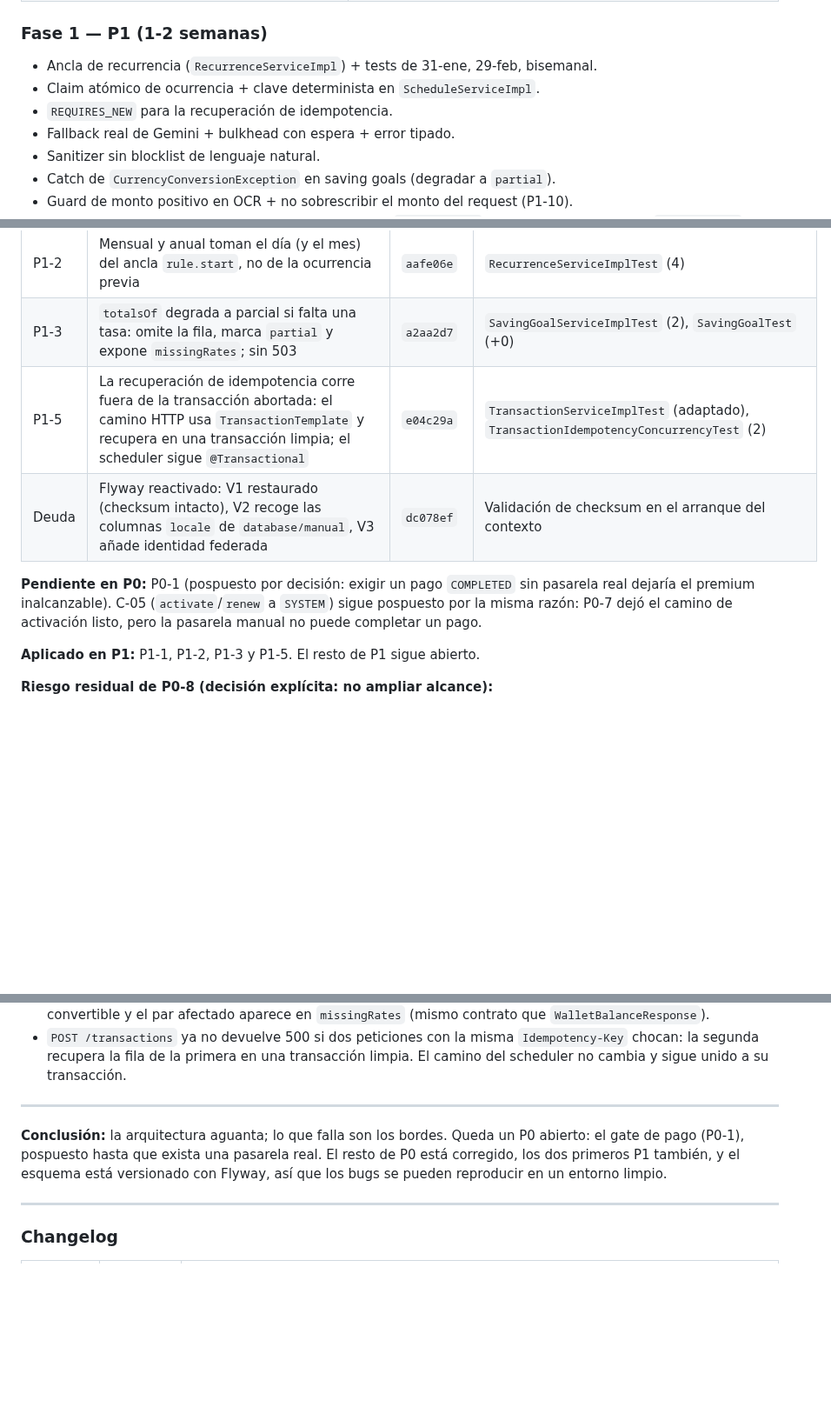
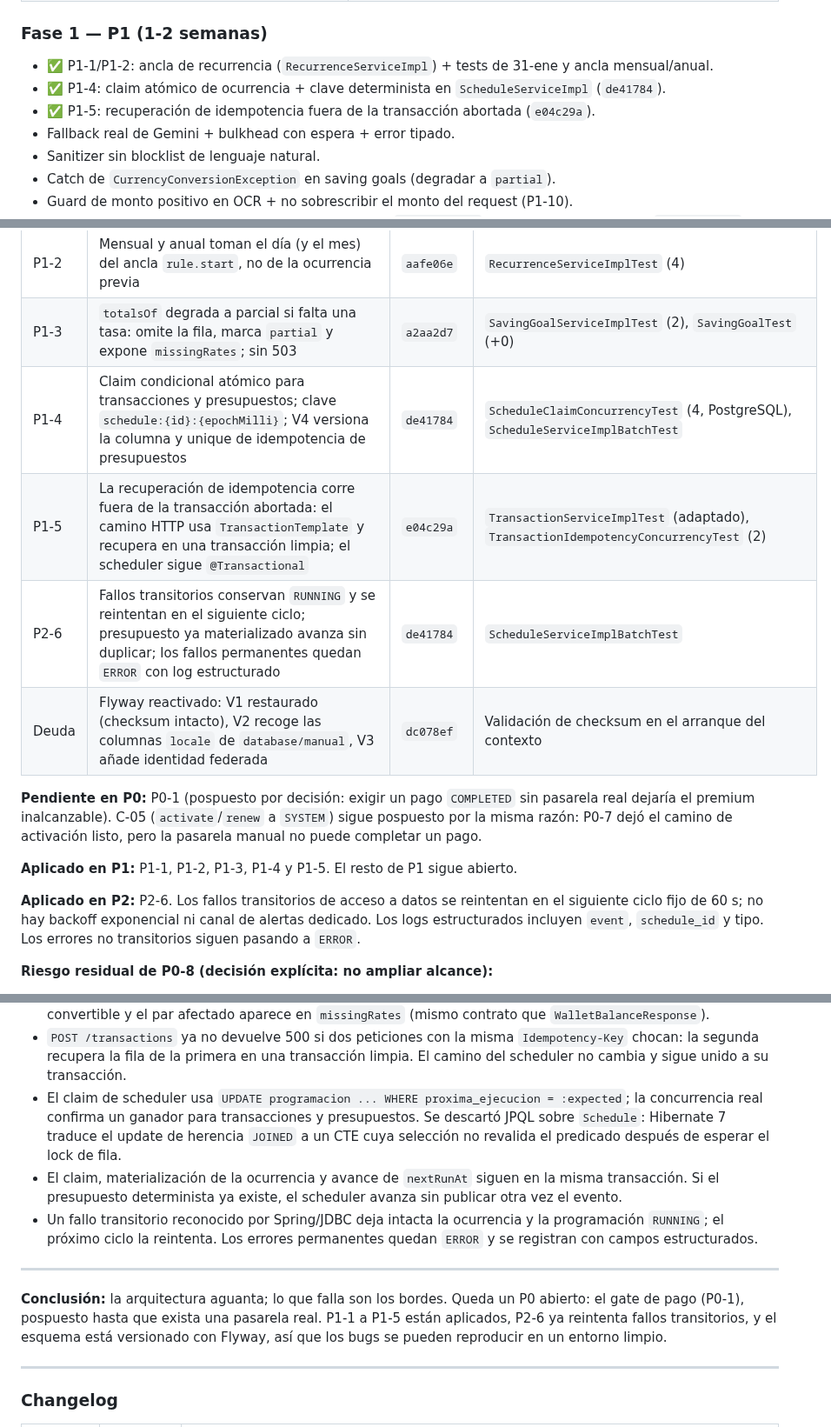
Before and after one commit to Elias2049J/finanx, a Markdown page: docs/auditoria-mejoras.md, 3 parts joined by grey strips. Shown at 87% size. Drawn GitHub-style; blank space fills up the shorter version.

Commit message:
docs(auditoria): registrar P1-4 y P2-6

```diff
--- a/docs/auditoria-mejoras.md
+++ b/docs/auditoria-mejoras.md
@@ -392,9 +392,9 @@ Comparación con la corrida anterior (818 VUs): ~520 req/s con p95 50 ms. El sal
 
 ### Fase 1 — P1 (1-2 semanas)
 
-- Ancla de recurrencia (`RecurrenceServiceImpl`) + tests de 31-ene, 29-feb, bisemanal.
-- Claim atómico de ocurrencia + clave determinista en `ScheduleServiceImpl`.
-- `REQUIRES_NEW` para la recuperación de idempotencia.
+- ✅ P1-1/P1-2: ancla de recurrencia (`RecurrenceServiceImpl`) + tests de 31-ene y ancla mensual/anual.
+- ✅ P1-4: claim atómico de ocurrencia + clave determinista en `ScheduleServiceImpl` (`de41784`).
+- ✅ P1-5: recuperación de idempotencia fuera de la transacción abortada (`e04c29a`).
 - Fallback real de Gemini + bulkhead con espera + error tipado.
 - Sanitizer sin blocklist de lenguaje natural.
 - Catch de `CurrencyConversionException` en saving goals (degradar a `partial`).
@@ -560,12 +560,16 @@ Aplicado sobre `master` el 2026-10-24. Verificación: `.\mvnw.cmd test` → **27
 | P1-1 | Un presupuesto recurrente se finaliza cuando `now >= end` y congela el gasto de su propia ventana `[start, end]` | `bbb3d00` | `BudgetServiceImplTest` (+2) |
 | P1-2 | Mensual y anual toman el día (y el mes) del ancla `rule.start`, no de la ocurrencia previa | `aafe06e` | `RecurrenceServiceImplTest` (4) |
 | P1-3 | `totalsOf` degrada a parcial si falta una tasa: omite la fila, marca `partial` y expone `missingRates`; sin 503 | `a2aa2d7` | `SavingGoalServiceImplTest` (2), `SavingGoalTest` (+0) |
+| P1-4 | Claim condicional atómico para transacciones y presupuestos; clave `schedule:{id}:{epochMilli}`; V4 versiona la columna y unique de idempotencia de presupuestos | `de41784` | `ScheduleClaimConcurrencyTest` (4, PostgreSQL), `ScheduleServiceImplBatchTest` |
 | P1-5 | La recuperación de idempotencia corre fuera de la transacción abortada: el camino HTTP usa `TransactionTemplate` y recupera en una transacción limpia; el scheduler sigue `@Transactional` | `e04c29a` | `TransactionServiceImplTest` (adaptado), `TransactionIdempotencyConcurrencyTest` (2) |
+| P2-6 | Fallos transitorios conservan `RUNNING` y se reintentan en el siguiente ciclo; presupuesto ya materializado avanza sin duplicar; los fallos permanentes quedan `ERROR` con log estructurado | `de41784` | `ScheduleServiceImplBatchTest` |
 | Deuda | Flyway reactivado: V1 restaurado (checksum intacto), V2 recoge las columnas `locale` de `database/manual`, V3 añade identidad federada | `dc078ef` | Validación de checksum en el arranque del contexto |
 
 **Pendiente en P0:** P0-1 (pospuesto por decisión: exigir un pago `COMPLETED` sin pasarela real dejaría el premium inalcanzable). C-05 (`activate`/`renew` a `SYSTEM`) sigue pospuesto por la misma razón: P0-7 dejó el camino de activación listo, pero la pasarela manual no puede completar un pago.
 
-**Aplicado en P1:** P1-1, P1-2, P1-3 y P1-5. El resto de P1 sigue abierto.
+**Aplicado en P1:** P1-1, P1-2, P1-3, P1-4 y P1-5. El resto de P1 sigue abierto.
+
+**Aplicado en P2:** P2-6. Los fallos transitorios de acceso a datos se reintentan en el siguiente ciclo fijo de 60 s; no hay backoff exponencial ni canal de alertas dedicado. Los logs estructurados incluyen `event`, `schedule_id` y tipo. Los errores no transitorios siguen pasando a `ERROR`.
 
 **Riesgo residual de P0-8 (decisión explícita: no ampliar alcance):**
 
@@ -590,10 +594,13 @@ Aplicado sobre `master` el 2026-10-24. Verificación: `.\mvnw.cmd test` → **27
 - El ancla mensual/anual se toma de `rule.start`; si el día no existe en el mes destino se usa el último día (31-ene → 28/29-feb → 31-mar).
 - Una tasa ausente en una meta de ahorro ya no devuelve 503: la meta se marca `partial`, se omite la fila no convertible y el par afectado aparece en `missingRates` (mismo contrato que `WalletBalanceResponse`).
 - `POST /transactions` ya no devuelve 500 si dos peticiones con la misma `Idempotency-Key` chocan: la segunda recupera la fila de la primera en una transacción limpia. El camino del scheduler no cambia y sigue unido a su transacción.
+- El claim de scheduler usa `UPDATE programacion ... WHERE proxima_ejecucion = :expected`; la concurrencia real confirma un ganador para transacciones y presupuestos. Se descartó JPQL sobre `Schedule`: Hibernate 7 traduce el update de herencia `JOINED` a un CTE cuya selección no revalida el predicado después de esperar el lock de fila.
+- El claim, materialización de la ocurrencia y avance de `nextRunAt` siguen en la misma transacción. Si el presupuesto determinista ya existe, el scheduler avanza sin publicar otra vez el evento.
+- Un fallo transitorio reconocido por Spring/JDBC deja intacta la ocurrencia y la programación `RUNNING`; el próximo ciclo la reintenta. Los errores permanentes quedan `ERROR` y se registran con campos estructurados.
 
 ---
 
-**Conclusión:** la arquitectura aguanta; lo que falla son los bordes. Queda un P0 abierto: el gate de pago (P0-1), pospuesto hasta que exista una pasarela real. El resto de P0 está corregido, los dos primeros P1 también, y el esquema está versionado con Flyway, así que los bugs se pueden reproducir en un entorno limpio.
+**Conclusión:** la arquitectura aguanta; lo que falla son los bordes. Queda un P0 abierto: el gate de pago (P0-1), pospuesto hasta que exista una pasarela real. P1-1 a P1-5 están aplicados, P2-6 ya reintenta fallos transitorios, y el esquema está versionado con Flyway, así que los bugs se pueden reproducir en un entorno limpio.
 
 ---
 
```
Also changed, not shown: other parts of docs/auditoria-mejoras.md (+2 -1 lines).
